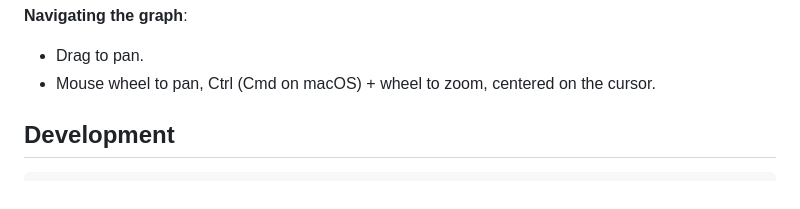
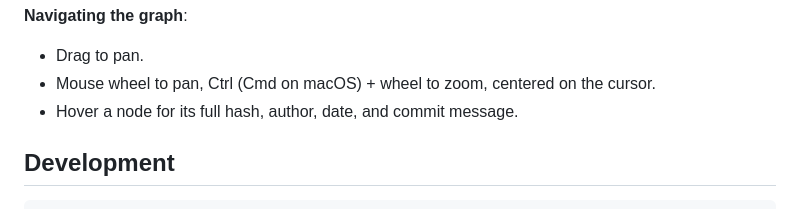
Before and after one commit to m-tmatma/revision-graph, a Markdown page: README.md, the part around the change. Drawn GitHub-style.

Commit message:
README: mention the hover tooltip

```diff
--- a/README.md
+++ b/README.md
@@ -69,6 +69,7 @@ This produces `revision-graph-<version>.vsix` in the project root.
 - Drag to pan.
 - Mouse wheel to pan, Ctrl (Cmd on macOS) + wheel to zoom, centered on the
   cursor.
+- Hover a node for its full hash, author, date, and commit message.
 
 ## Development
 
```
